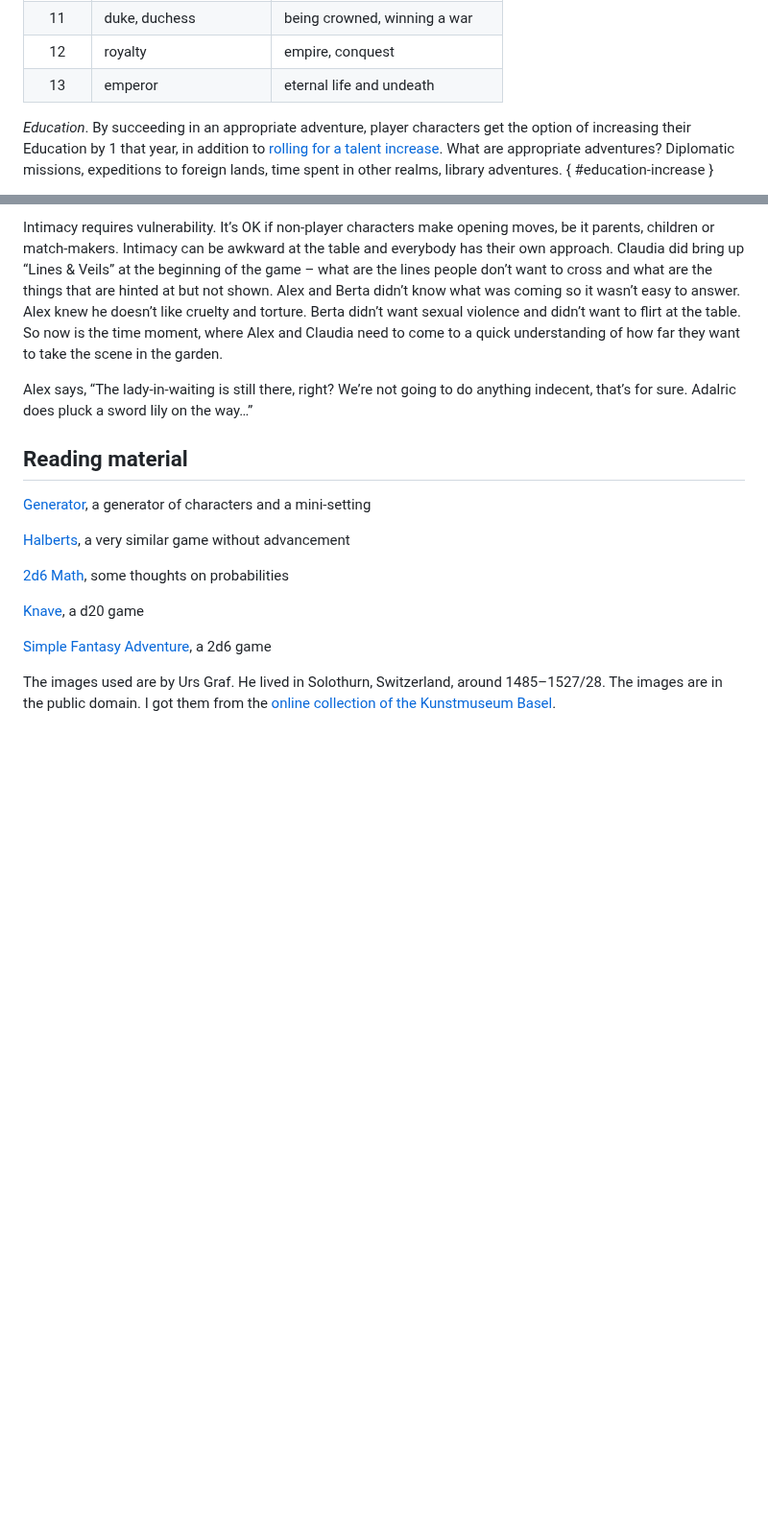
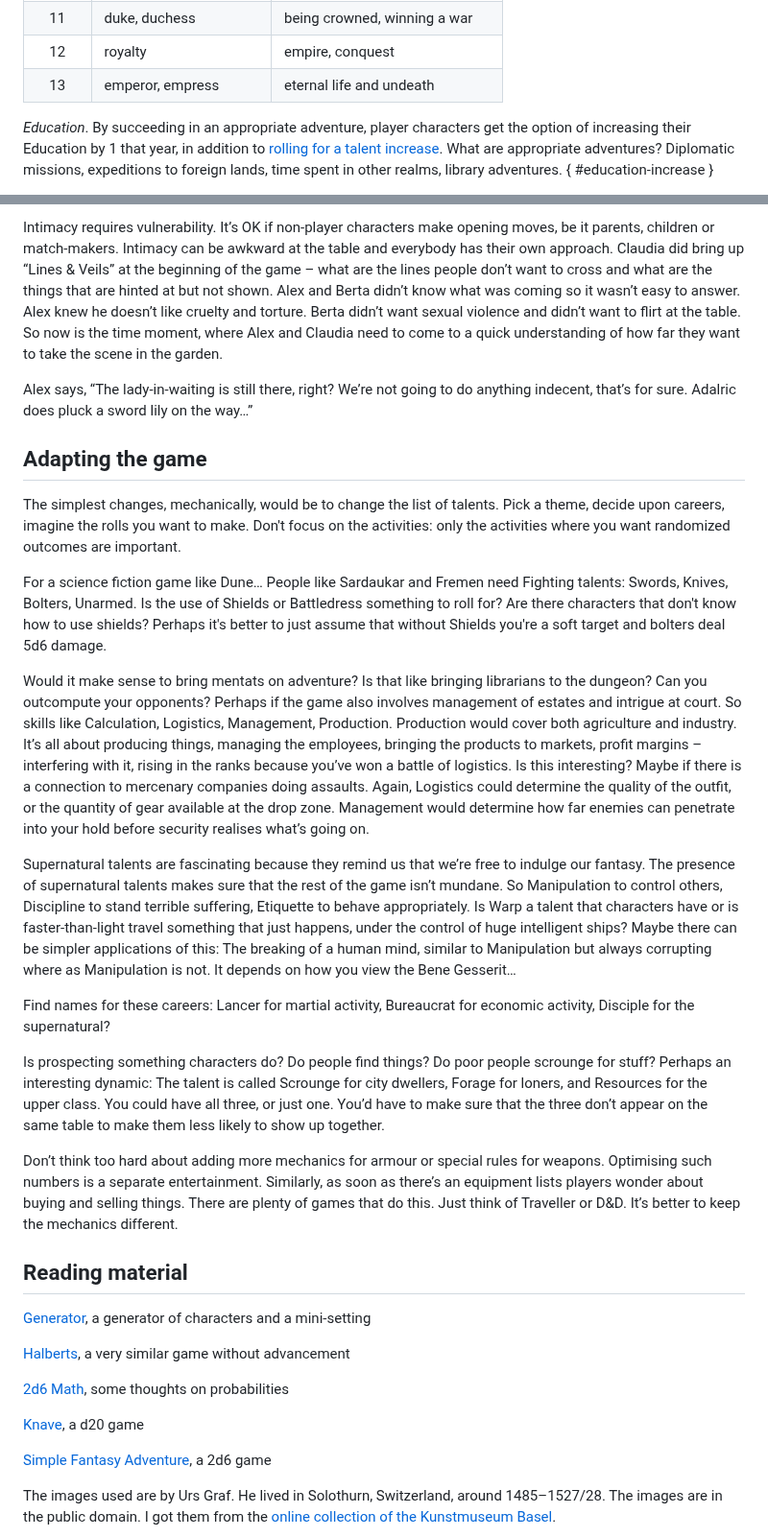
Before and after one commit to kensanata/just-halberds, a Markdown page: Knives.md, 2 parts joined by grey strips. Shown at 96% size. Drawn GitHub-style; blank space fills up the shorter version.

```diff
--- a/Knives.md
+++ b/Knives.md
@@ -849,7 +850,7 @@ in addition to [rolling for a talent increase](#gaining-talents).
 | 10     | baron, baroness          | leading an army                   |
 | 11     | duke, duchess            | being crowned, winning a war      |
 | 12     | royalty                  | empire, conquest                  |
-| 13     | emperor                  | eternal life and undeath          |
+| 13     | emperor, empress         | eternal life and undeath          |
 
 *Education*. By succeeding in an appropriate adventure, player
 characters get the option of increasing their Education by 1 that
@@ -1539,6 +1541,61 @@ lily on the way…”
 
 <div style="break-after: always;"></div>
 
+## Adapting the game
+
+The simplest changes, mechanically, would be to change the list of
+talents. Pick a theme, decide upon careers, imagine the rolls you want
+to make. Don't focus on the activities: only the activities where you
+want randomized outcomes are important.
+
+For a science fiction game like Dune… People like Sardaukar and Fremen
+need Fighting talents: Swords, Knives, Bolters, Unarmed. Is the use of
+Shields or Battledress something to roll for? Are there characters
+that don't know how to use shields? Perhaps it's better to just assume
+that without Shields you're a soft target and bolters deal 5d6 damage.
+
+Would it make sense to bring mentats on adventure? Is that like
+bringing librarians to the dungeon? Can you outcompute your opponents?
+Perhaps if the game also involves management of estates and intrigue
+at court. So skills like Calculation, Logistics, Management,
+Production. Production would cover both agriculture and industry. It’s
+all about producing things, managing the employees, bringing the
+products to markets, profit margins – interfering with it, rising in
+the ranks because you’ve won a battle of logistics. Is this
+interesting? Maybe if there is a connection to mercenary companies
+doing assaults. Again, Logistics could determine the quality of the
+outfit, or the quantity of gear available at the drop zone. Management
+would determine how far enemies can penetrate into your hold before
+security realises what’s going on.
+
+Supernatural talents are fascinating because they remind us that we’re
+free to indulge our fantasy. The presence of supernatural talents
+makes sure that the rest of the game isn’t mundane. So Manipulation to
+control others, Discipline to stand terrible suffering, Etiquette to
+behave appropriately. Is Warp a talent that characters have or is
+faster-than-light travel something that just happens, under the
+control of huge intelligent ships? Maybe there can be simpler
+applications of this: The breaking of a human mind, similar to
+Manipulation but always corrupting where as Manipulation is not. It
+depends on how you view the Bene Gesserit…
+
+Find names for these careers: Lancer for martial activity, Bureaucrat
+for economic activity, Disciple for the supernatural?
+
+Is prospecting something characters do? Do people find things? Do poor
+people scrounge for stuff? Perhaps an interesting dynamic: The talent
+is called Scrounge for city dwellers, Forage for loners, and Resources
+for the upper class. You could have all three, or just one. You’d have
+to make sure that the three don’t appear on the same table to make
+them less likely to show up together.
+
+Don’t think too hard about adding more mechanics for armour or special
+rules for weapons. Optimising such numbers is a separate
+entertainment. Similarly, as soon as there’s an equipment lists
+players wonder about buying and selling things. There are plenty of
+games that do this. Just think of Traveller or D&D. It’s better to
+keep the mechanics different.
+
 ## Reading material
 
 [Generator](https://campaignwiki.org/generator), a generator of characters and a mini-setting
```
Also changed, not shown: other parts of Knives.md (+41 -39 lines).
